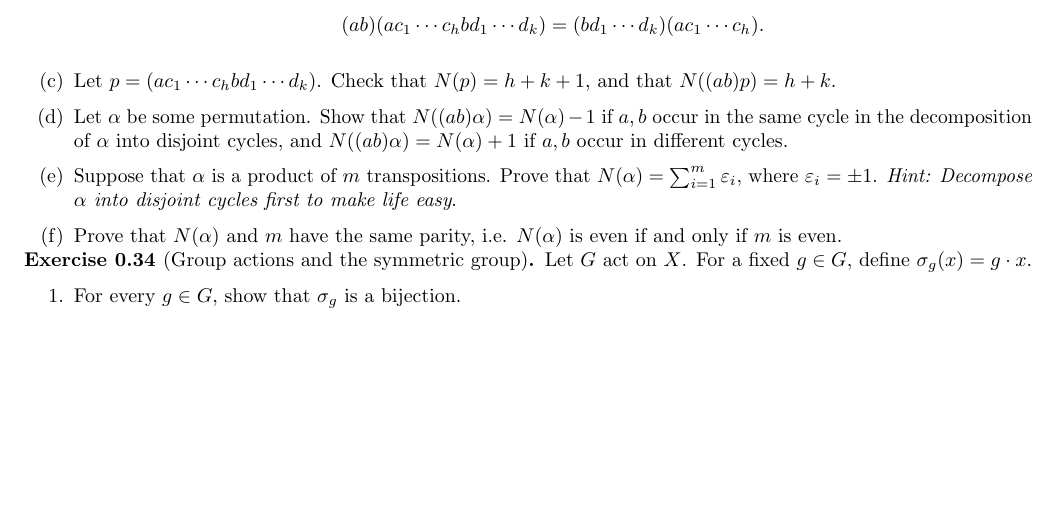
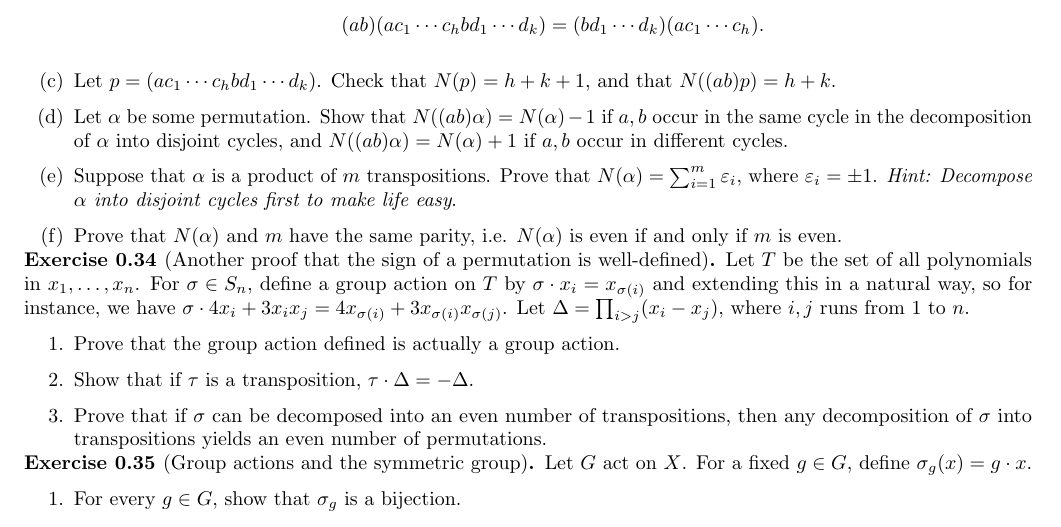
Before and after one commit to bushshrub/algebra-book, a LaTeX document (chapter-4-permutation-groups.tex): part of page 5 of 5 before the commit and part of page 5 of 6 after it, cut so that both start at the same text, the shorter picture padded with empty space. Compiled offline with pdfLaTeX.

Commit message:
add an alternative proof that permutation sign is well-defined

```diff
--- a/chapter-4-permutation-groups.tex
+++ b/chapter-4-permutation-groups.tex
@@ -469,6 +469,22 @@ the importance of constructing good definitions.
     \end{enumerate}
 \end{exercise}
 
+\begin{exercise}[Another proof that the sign of a permutation is well-defined]
+    Let $T$ be the set of all polynomials in $x_1, \dots, x_n$. For $\sigma \in
+    S_n$, define a group action on $T$ by $\sigma \cdot x_i = x_{\sigma(i)}$ and
+    extending this in a natural way, so for instance, we have $\sigma \cdot 4x_i
+    + 3x_i x_j = 4x_{\sigma(i)} + 3 x_{\sigma(i)} x_{\sigma(j)}$. Let $\Delta =
+    \prod_{i > j} (x_i - x_j)$, where $i, j$ runs from 1 to $n$.
+
+    \begin{enumerate}
+        \item Prove that the group action defined is actually a group action.
+        \item Show that if $\tau$ is a transposition, $\tau \cdot \Delta = -\Delta$.
+        \item Prove that if $\sigma$ can be decomposed into an even number of
+        transpositions, then any decomposition of $\sigma$ into transpositions
+        yields an even number of permutations.
+    \end{enumerate}
+\end{exercise}
+
 \begin{exercise}[Group actions and the symmetric group]
 \label{ex:group-actions-symmetric-group}
     Let $G$ act on $X$. For a fixed $g \in G$, define $\sigma_g(x) = g \cdot x$.
```
